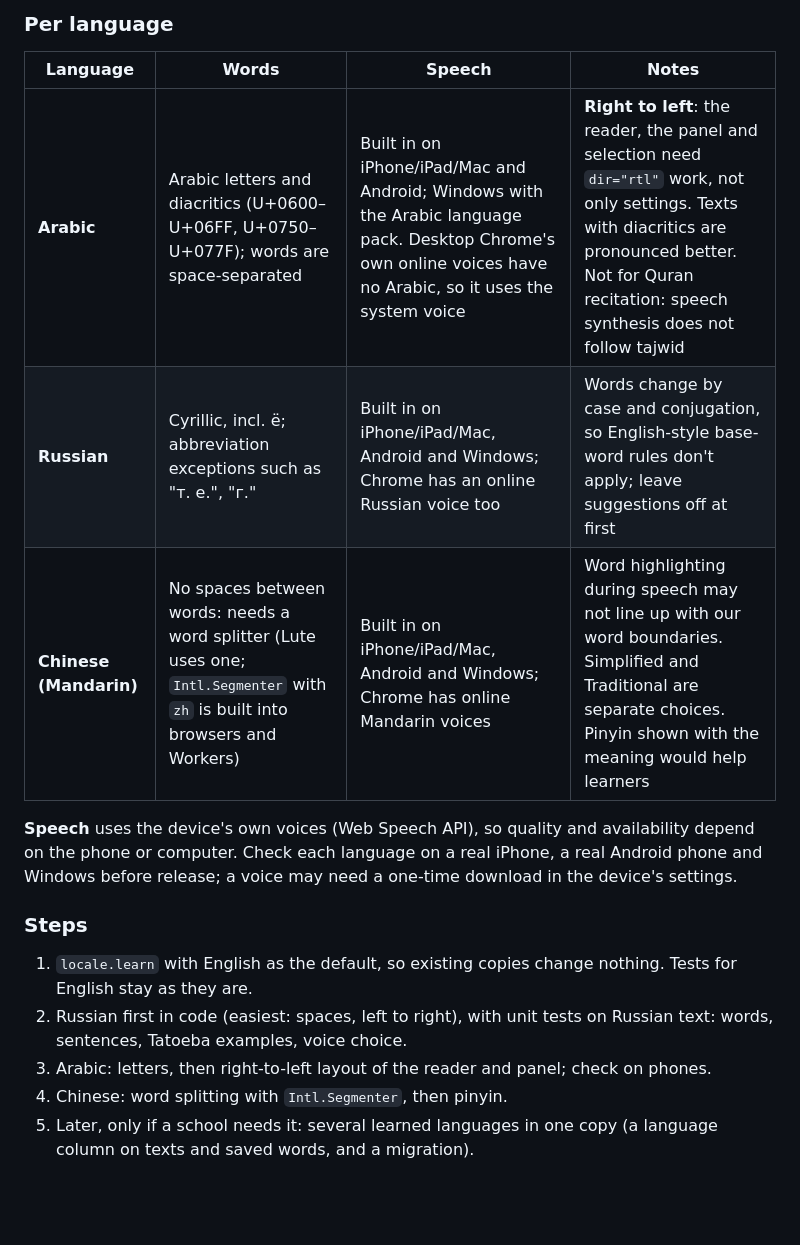
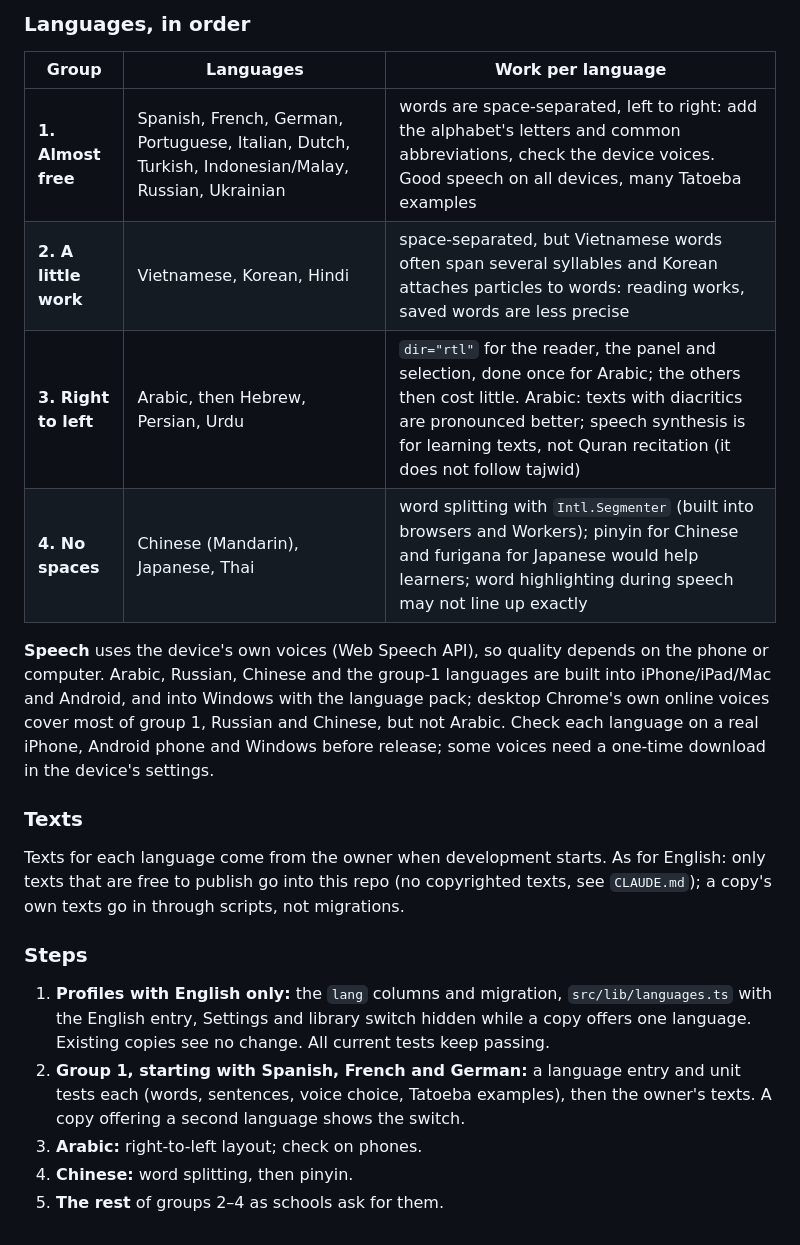
Before and after one commit to souljasec/LuteLingoApp, a Markdown page: ROADMAP.md, the part around one of its changes. Rendered like a GitHub page; blank space fills up the shorter version.

```diff
--- a/ROADMAP.md
+++ b/ROADMAP.md
@@ -24,18 +45,23 @@ Everything else (levels, colours, flashcards, games, classes, XP) does not depen
 
-### Per language
+### Languages, in order
 
-| Language | Words | Speech | Notes |
-|---|---|---|---|
-| **Arabic** | Arabic letters and diacritics (U+0600–U+06FF, U+0750–U+077F); words are space-separated | Built in on iPhone/iPad/Mac and Android; Windows with the Arabic language pack. Desktop Chrome's own online voices have no Arabic, so it uses the system voice | **Right to left**: the reader, the panel and selection need `dir="rtl"` work, not only settings. Texts with diacritics are pronounced better. Not for Quran recitation: speech synthesis does not follow tajwid |
-| **Russian** | Cyrillic, incl. ё; abbreviation exceptions such as "т. е.", "г." | Built in on iPhone/iPad/Mac, Android and Windows; Chrome has an online Russian voice too | Words change by case and conjugation, so English-style base-word rules don't apply; leave suggestions off at first |
-| **Chinese (Mandarin)** | No spaces between words: needs a word splitter (Lute uses one; `Intl.Segmenter` with `zh` is built into browsers and Workers) | Built in on iPhone/iPad/Mac, Android and Windows; Chrome has online Mandarin voices | Word highlighting during speech may not line up with our word boundaries. Simplified and Traditional are separate choices. Pinyin shown with the meaning would help learners |
+| Group | Languages | Work per language |
+|---|---|---|
+| **1. Almost free** | Spanish, French, German, Portuguese, Italian, Dutch, Turkish, Indonesian/Malay, Russian, Ukrainian | words are space-separated, left to right: add the alphabet's letters and common abbreviations, check the device voices. Good speech on all devices, many Tatoeba examples |
+| **2. A little work** | Vietnamese, Korean, Hindi | space-separated, but Vietnamese words often span several syllables and Korean attaches particles to words: reading works, saved words are less precise |
+| **3. Right to left** | Arabic, then Hebrew, Persian, Urdu | `dir="rtl"` for the reader, the panel and selection, done once for Arabic; the others then cost little. Arabic: texts with diacritics are pronounced better; speech synthesis is for learning texts, not Quran recitation (it does not follow tajwid) |
+| **4. No spaces** | Chinese (Mandarin), Japanese, Thai | word splitting with `Intl.Segmenter` (built into browsers and Workers); pinyin for Chinese and furigana for Japanese would help learners; word highlighting during speech may not line up exactly |
 
-**Speech** uses the device's own voices (Web Speech API), so quality and availability depend on the phone or computer. Check each language on a real iPhone, a real Android phone and Windows before release; a voice may need a one-time download in the device's settings.
+**Speech** uses the device's own voices (Web Speech API), so quality depends on the phone or computer. Arabic, Russian, Chinese and the group-1 languages are built into iPhone/iPad/Mac and Android, and into Windows with the language pack; desktop Chrome's own online voices cover most of group 1, Russian and Chinese, but not Arabic. Check each language on a real iPhone, Android phone and Windows before release; some voices need a one-time download in the device's settings.
+
+### Texts
+
+Texts for each language come from the owner when development starts. As for English: only texts that are free to publish go into this repo (no copyrighted texts, see `CLAUDE.md`); a copy's own texts go in through scripts, not migrations.
 
 ### Steps
 
-1. `locale.learn` with English as the default, so existing copies change nothing. Tests for English stay as they are.
-2. Russian first in code (easiest: spaces, left to right), with unit tests on Russian text: words, sentences, Tatoeba examples, voice choice.
-3. Arabic: letters, then right-to-left layout of the reader and panel; check on phones.
-4. Chinese: word splitting with `Intl.Segmenter`, then pinyin.
-5. Later, only if a school needs it: several learned languages in one copy (a language column on texts and saved words, and a migration).
+1. **Profiles with English only:** the `lang` columns and migration, `src/lib/languages.ts` with the English entry, Settings and library switch hidden while a copy offers one language. Existing copies see no change. All current tests keep passing.
+2. **Group 1, starting with Spanish, French and German:** a language entry and unit tests each (words, sentences, voice choice, Tatoeba examples), then the owner's texts. A copy offering a second language shows the switch.
+3. **Arabic:** right-to-left layout; check on phones.
+4. **Chinese:** word splitting, then pinyin.
+5. **The rest** of groups 2–4 as schools ask for them.
```
Also changed, not shown: other parts of ROADMAP.md (+31 -10 lines), README.md (+1 -1 lines).
